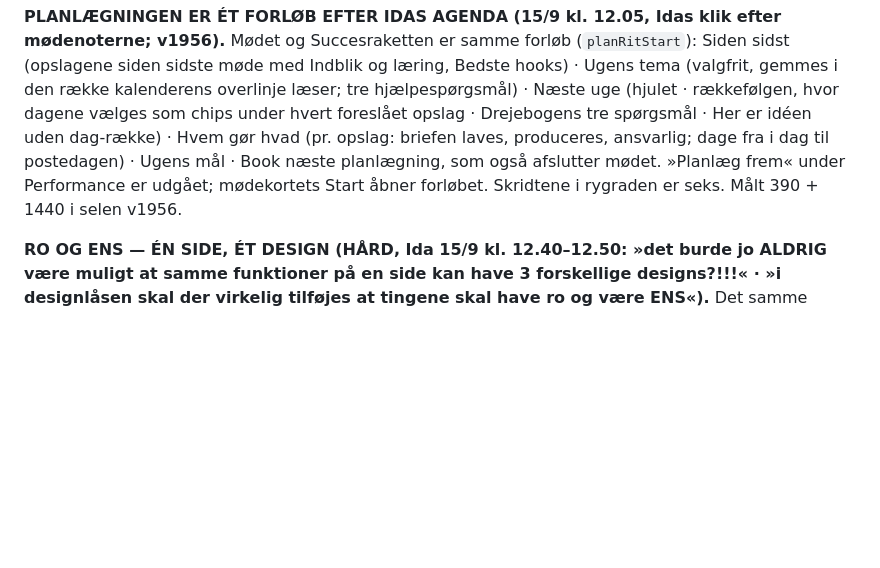
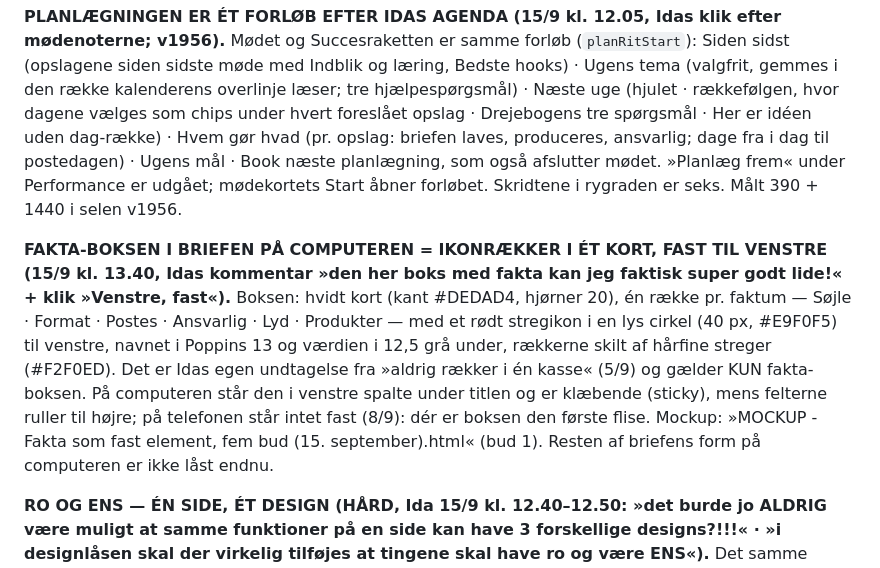
Before and after one commit to Energida/Timetoshineonsocialmedia, a Markdown page: DESIGNLÅS.md, the part around the change. Drawn GitHub-style; blank space fills up the shorter version.

Commit message:
DESIGNLÅS: fakta-boksen i briefen på computeren = ikonrækker i ét kort, fast til venstre (Idas klik 15/9 kl. 13.40)
Co-Authored-By: Claude Fable 5.1 <noreply@anthropic.com>

```diff
--- a/DESIGNLÅS.md
+++ b/DESIGNLÅS.md
@@ -17,6 +17,8 @@ Filen er kort med vilje. Hver regel kan måles. Målingen står i `tools/designl
 ## Låsene (dato = den dag, Ida låste)
 
 **PLANLÆGNINGEN ER ÉT FORLØB EFTER IDAS AGENDA (15/9 kl. 12.05, Idas klik efter mødenoterne; v1956).** Mødet og Succesraketten er samme forløb (`planRitStart`): Siden sidst (opslagene siden sidste møde med Indblik og læring, Bedste hooks) · Ugens tema (valgfrit, gemmes i den række kalenderens overlinje læser; tre hjælpespørgsmål) · Næste uge (hjulet · rækkefølgen, hvor dagene vælges som chips under hvert foreslået opslag · Drejebogens tre spørgsmål · Her er idéen uden dag-række) · Hvem gør hvad (pr. opslag: briefen laves, produceres, ansvarlig; dage fra i dag til postedagen) · Ugens mål · Book næste planlægning, som også afslutter mødet. »Planlæg frem« under Performance er udgået; mødekortets Start åbner forløbet. Skridtene i rygraden er seks. Målt 390 + 1440 i selen v1956.
+
+**FAKTA-BOKSEN I BRIEFEN PÅ COMPUTEREN = IKONRÆKKER I ÉT KORT, FAST TIL VENSTRE (15/9 kl. 13.40, Idas kommentar »den her boks med fakta kan jeg faktisk super godt lide!« + klik »Venstre, fast«).** Boksen: hvidt kort (kant #DEDAD4, hjørner 20), én række pr. faktum — Søjle · Format · Postes · Ansvarlig · Lyd · Produkter — med et rødt stregikon i en lys cirkel (40 px, #E9F0F5) til venstre, navnet i Poppins 13 og værdien i 12,5 grå under, rækkerne skilt af hårfine streger (#F2F0ED). Det er Idas egen undtagelse fra »aldrig rækker i én kasse« (5/9) og gælder KUN fakta-boksen. På computeren står den i venstre spalte under titlen og er klæbende (sticky), mens felterne ruller til højre; på telefonen står intet fast (8/9): dér er boksen den første flise. Mockup: »MOCKUP - Fakta som fast element, fem bud (15. september).html« (bud 1). Resten af briefens form på computeren er ikke låst endnu.
 
 **RO OG ENS — ÉN SIDE, ÉT DESIGN (HÅRD, Ida 15/9 kl. 12.40–12.50: »det burde jo ALDRIG være muligt at samme funktioner på en side kan have 3 forskellige designs?!!!« · »i designlåsen skal der virkelig tilføjes at tingene skal have ro og være ENS«).** Det samme element ser ens ud overalt på samme side og på tværs af sider: samme flise, samme etiket, samme streg, samme felt, samme chip, samme knap. Et felt, man skriver i, har ÉN form; et svar, man læser, har ÉN form; en chip har ÉN form. Findes der to udgaver af det samme på én side, er den ene en fejl, og siden er ikke færdig. Ro betyder: ingen røde flader om læsetekst, ingen tre knapsprog, ingen fliser i tre bredder, intet der råber ved siden af noget, der hvisker. Målt 15/9 på briefen på computeren: felterne stod i tre designs (røde kasser med hvide felter · hvide fliser med etiket og streg · hvide fliser med chips eller højrestillet tekst), chipsene i to, og Målet-boksen i halv bredde. Reglen gælder også bud og mockups: før et bud sendes, tælles formerne på siden — én pr. element. Låsning er fejning: en lås gælder ikke, før de sider, der findes, er ført ind under den (briefen på computeren var ikke fejet efter FLISEN 15/9 morgen). Målingen: sideproben skal tælle former pr. element (felt, chip, knap, flise) på 1440 og 390; to former = fejl.
 
```
